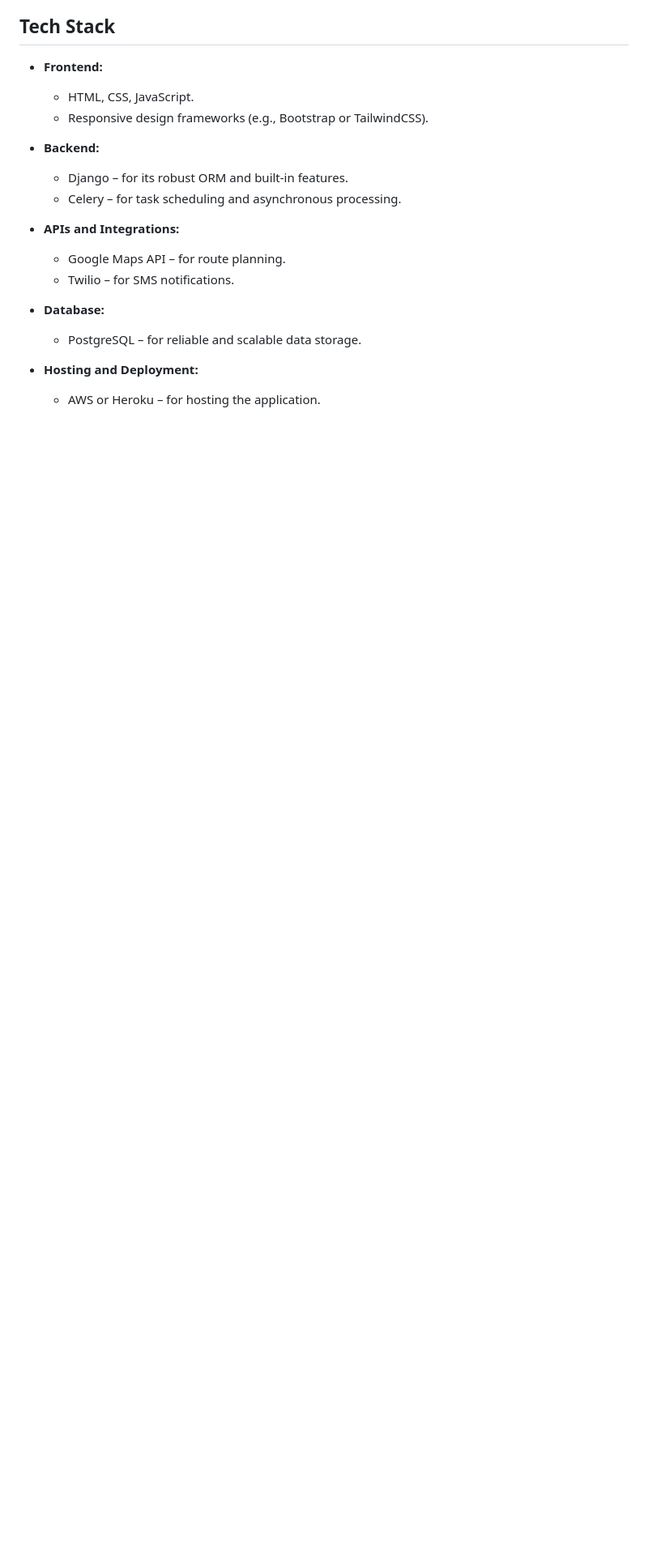
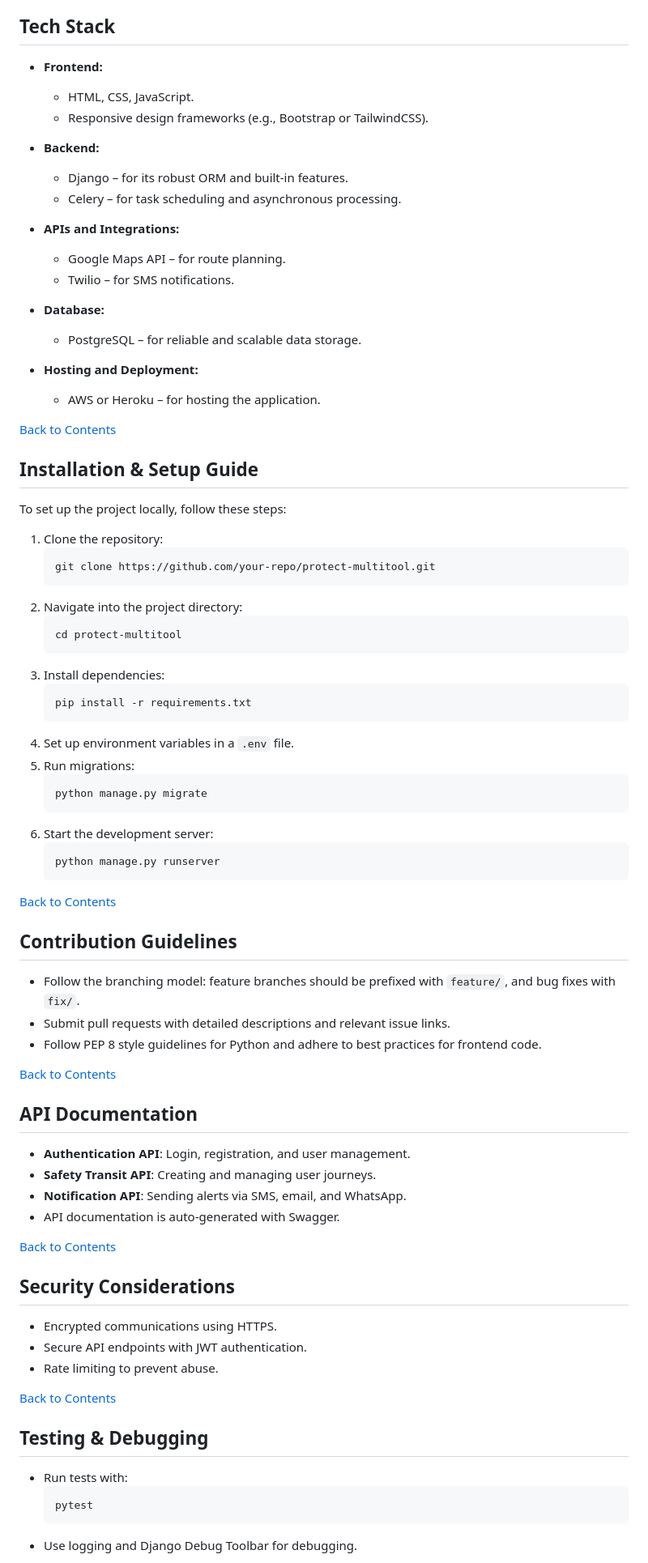
Before and after one commit to 3disturbed/Protect_Multitool, a Markdown page: README.md, the part around one of its changes. Shown at 81% size. Drawn GitHub-style; blank space fills up the shorter version.

````diff
--- a/README.md
+++ b/README.md
@@ -115,3 +121,62 @@ To provide a **stealth distress signal**, the platform includes fake games like
 
 - **Hosting and Deployment:**
   - AWS or Heroku – for hosting the application.
+
+[Back to Contents](#contents)
+
+
+## Installation & Setup Guide
+To set up the project locally, follow these steps:
+1. Clone the repository:
+   ```sh
+   git clone https://github.com/your-repo/protect-multitool.git
+   ```
+2. Navigate into the project directory:
+   ```sh
+   cd protect-multitool
+   ```
+3. Install dependencies:
+   ```sh
+   pip install -r requirements.txt
+   ```
+4. Set up environment variables in a `.env` file.
+5. Run migrations:
+   ```sh
+   python manage.py migrate
+   ```
+6. Start the development server:
+   ```sh
+   python manage.py runserver
+   ```
+
+[Back to Contents](#contents)
+
+## Contribution Guidelines
+- Follow the branching model: feature branches should be prefixed with `feature/`, and bug fixes with `fix/`.
+- Submit pull requests with detailed descriptions and relevant issue links.
+- Follow PEP 8 style guidelines for Python and adhere to best practices for frontend code.
+
+[Back to Contents](#contents)
+
+## API Documentation
+- **Authentication API**: Login, registration, and user management.
+- **Safety Transit API**: Creating and managing user journeys.
+- **Notification API**: Sending alerts via SMS, email, and WhatsApp.
+- API documentation is auto-generated with Swagger.
+
+[Back to Contents](#contents)
+
+## Security Considerations
+- Encrypted communications using HTTPS.
+- Secure API endpoints with JWT authentication.
+- Rate limiting to prevent abuse.
+
+[Back to Contents](#contents)
+
+## Testing & Debugging
+- Run tests with:
+   ```sh
+   pytest
+   ```
+- Use logging and Django Debug Toolbar for debugging.
+
````
Also changed, not shown: other parts of README.md (+20 -2 lines).
